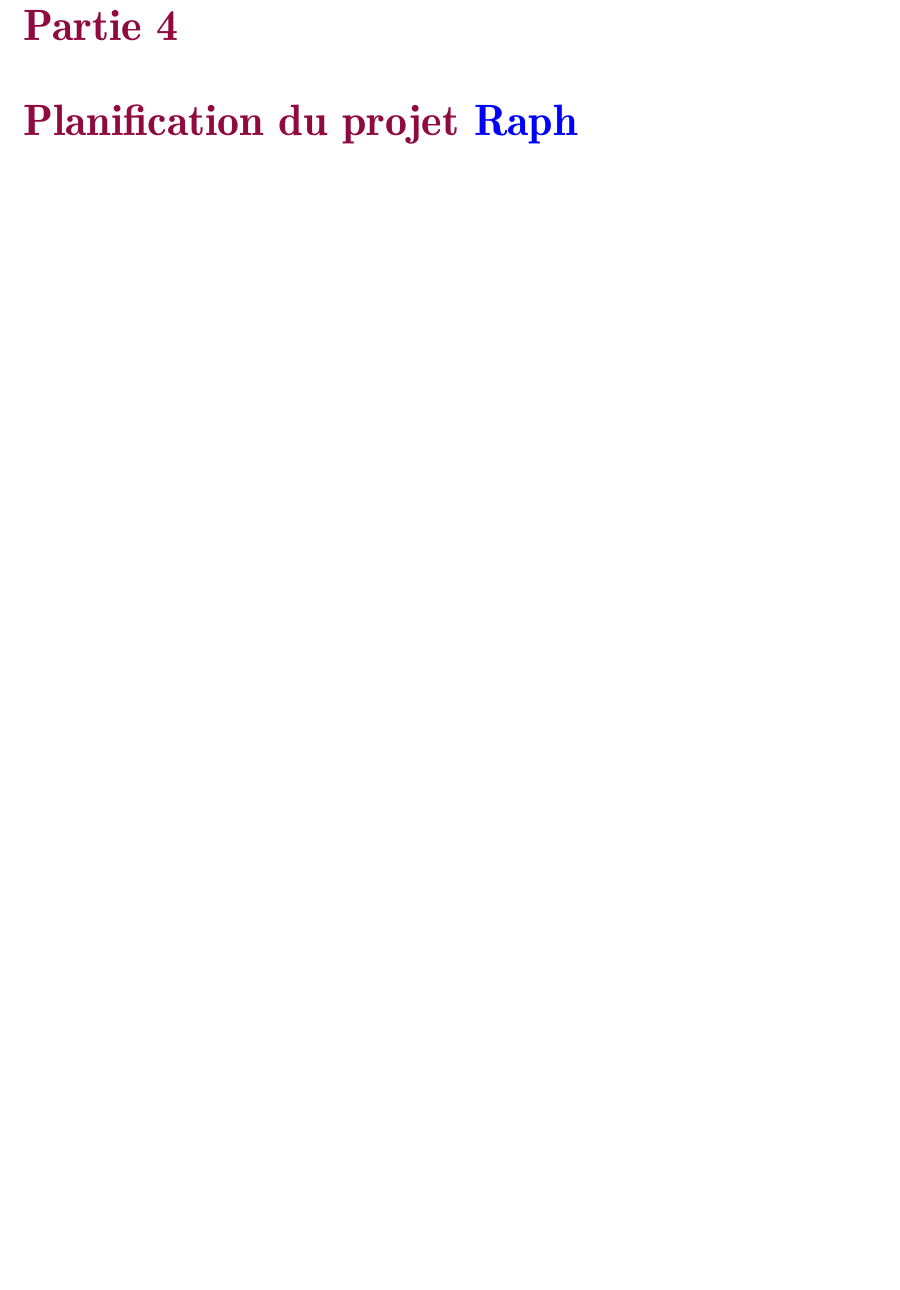
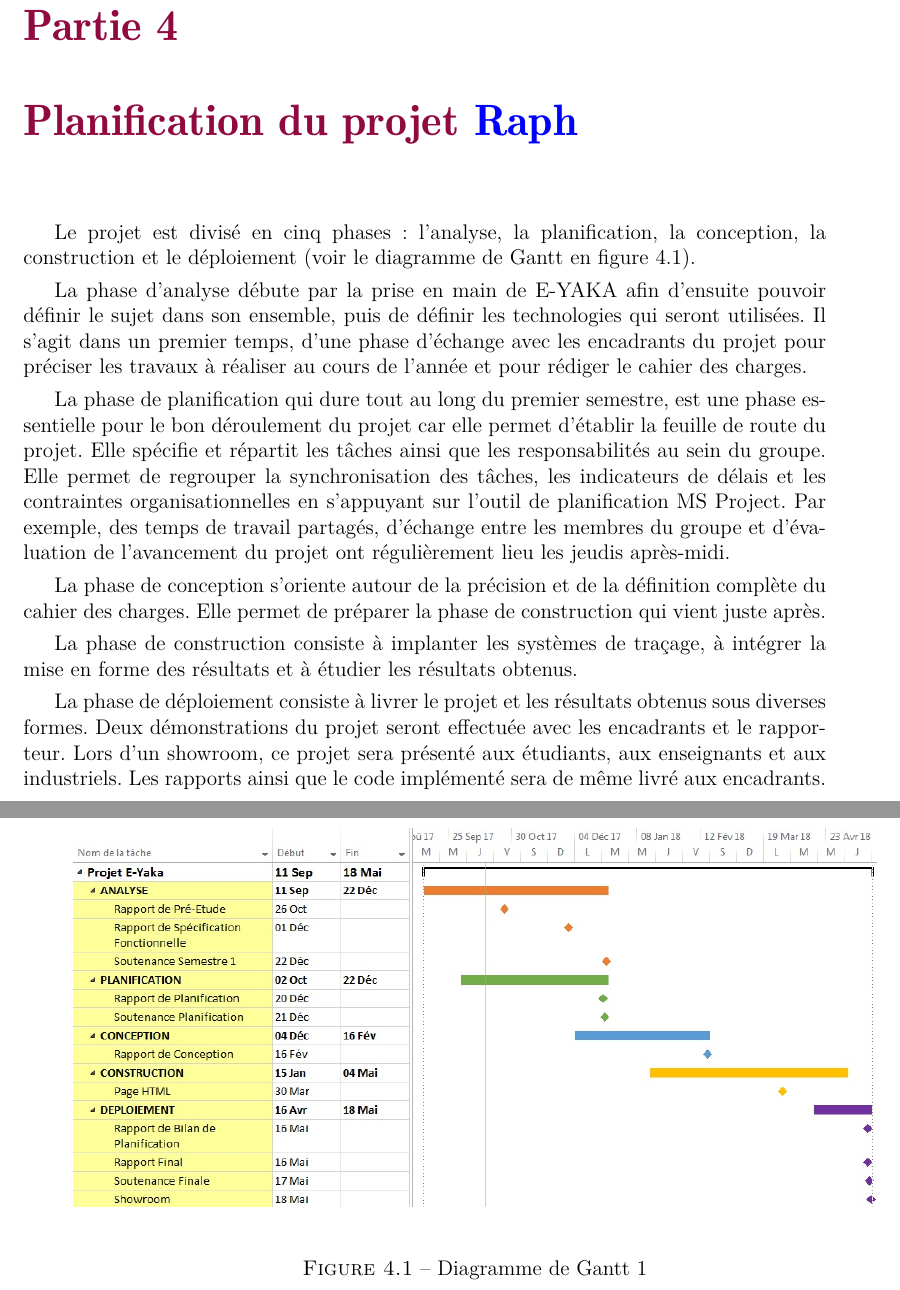
Before and after one commit to oowekyala/rapport-pre-etude, a LaTeX document (main.tex, which reads SOURCES/p4_planif.tex): part of page 16 of 20 before the commit and two parts of pages 16 and 17 of 20 after it, the two joined at a grey line, cut so that both start at the same text, the shorter picture padded with empty space. Compiled offline with pdfLaTeX.

Commit message:
Update on Overleaf.

```diff
--- a/SOURCES/p4_planif.tex
+++ b/SOURCES/p4_planif.tex
@@ -1 +1,20 @@
 \chapter{Planification du projet  \guy{Raph}}
+
+Le projet est divisé en cinq phases: l'analyse, la planification, la conception, la construction et le déploiement (voir le diagramme de Gantt en figure \ref{gantt_1}).
+
+La phase d'analyse débute par la prise en main de E-YAKA afin d'ensuite pouvoir définir le sujet dans son ensemble, puis de définir les technologies qui seront utilisées. Il s'agit dans un premier temps, d'une phase d'échange avec les encadrants du projet pour préciser les travaux à réaliser au cours de l'année et pour rédiger le cahier des charges.
+
+La phase de planification qui dure tout au long du premier semestre, est une phase essentielle pour le bon déroulement du projet car elle permet d’établir la feuille de route du projet. Elle spécifie et répartit les tâches ainsi que les responsabilités au sein du groupe. Elle permet de regrouper la synchronisation des tâches, les indicateurs de délais et les contraintes organisationnelles en s'appuyant sur l’outil de planification MS Project. Par exemple, des temps de travail partagés, d'échange entre les membres du groupe et d'évaluation de l'avancement du projet ont régulièrement lieu les jeudis après-midi.
+
+La phase de conception s'oriente autour de la précision et de la définition complète du cahier des charges. Elle permet de préparer la phase de construction qui vient juste après.
+
+La phase de construction consiste à implanter les systèmes de traçage, à intégrer la mise en forme des résultats et à étudier les résultats obtenus.
+
+La phase de déploiement consiste à livrer le projet et les résultats obtenus sous diverses formes. Deux démonstrations du projet seront effectuée avec les encadrants et le rapporteur. Lors d’un showroom, ce projet sera présenté aux étudiants, aux enseignants et aux industriels. Les rapports ainsi que le code implémenté sera de même livré aux encadrants.
+
+
+  \begin{figure}
+    \includegraphics[width=1\textwidth]{images/gantt1.jpg}
+    \caption{Diagramme de Gantt 1}
+    \label{gantt_1}
+  \end{figure}
```
